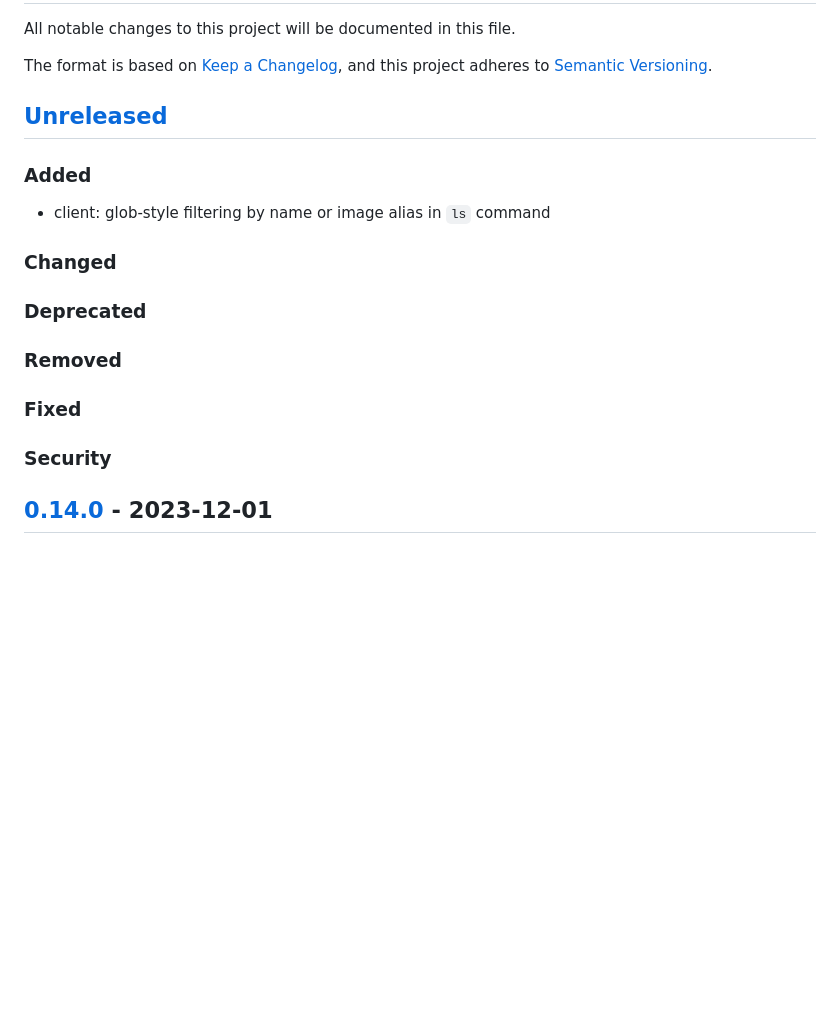
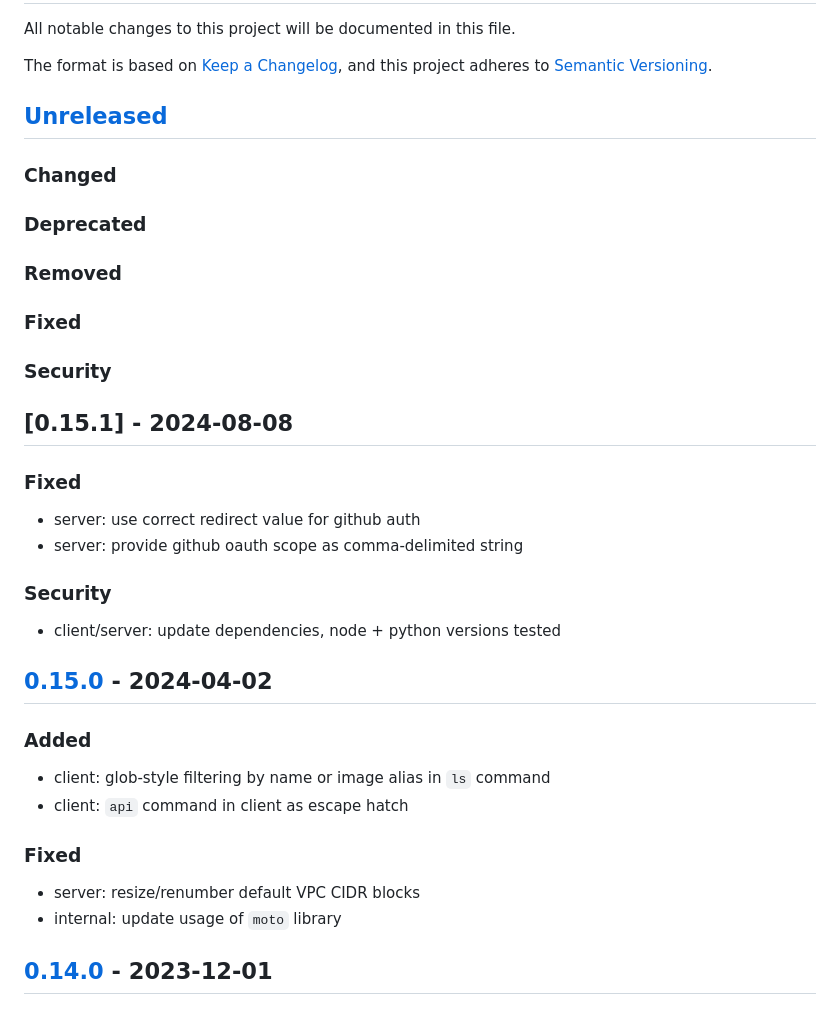
Before and after one commit to rstudio/fuzzbucket, a Markdown page: CHANGELOG.md, the part around one of its changes. Drawn GitHub-style; blank space fills up the shorter version.

Commit message:
Backfill changelog sections in prep for 0.15.1

```diff
--- a/CHANGELOG.md
+++ b/CHANGELOG.md
@@ -6,14 +6,30 @@ and this project adheres to [Semantic Versioning](https://semver.org/spec/v2.0.0
 
 ## [Unreleased]
 
-### Added
-- client: glob-style filtering by name or image alias in `ls` command
-
 ### Changed
 ### Deprecated
 ### Removed
 ### Fixed
 ### Security
+
+## [0.15.1] - 2024-08-08
+
+### Fixed
+- server: use correct redirect value for github auth
+- server: provide github oauth scope as comma-delimited string
+
+### Security
+- client/server: update dependencies, node + python versions tested
+
+## [0.15.0] - 2024-04-02
+
+### Added
+- client: glob-style filtering by name or image alias in `ls` command
+- client: `api` command in client as escape hatch
+
+### Fixed
+- server: resize/renumber default VPC CIDR blocks
+- internal: update usage of `moto` library
 
 ## [0.14.0] - 2023-12-01
 
```
Also changed, not shown: other parts of CHANGELOG.md (+2 -1 lines).
